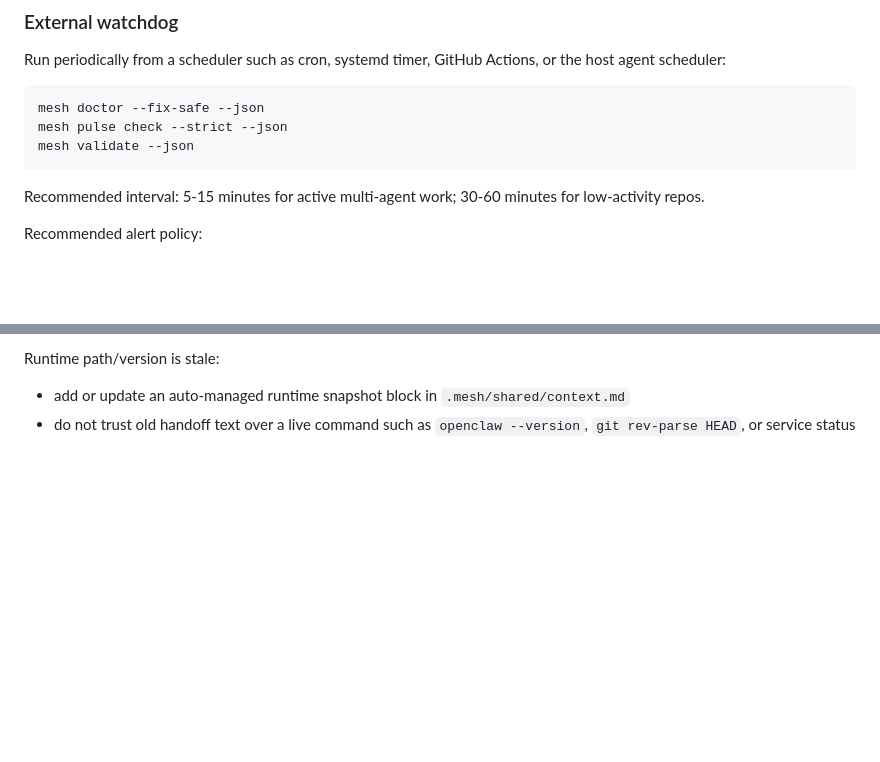
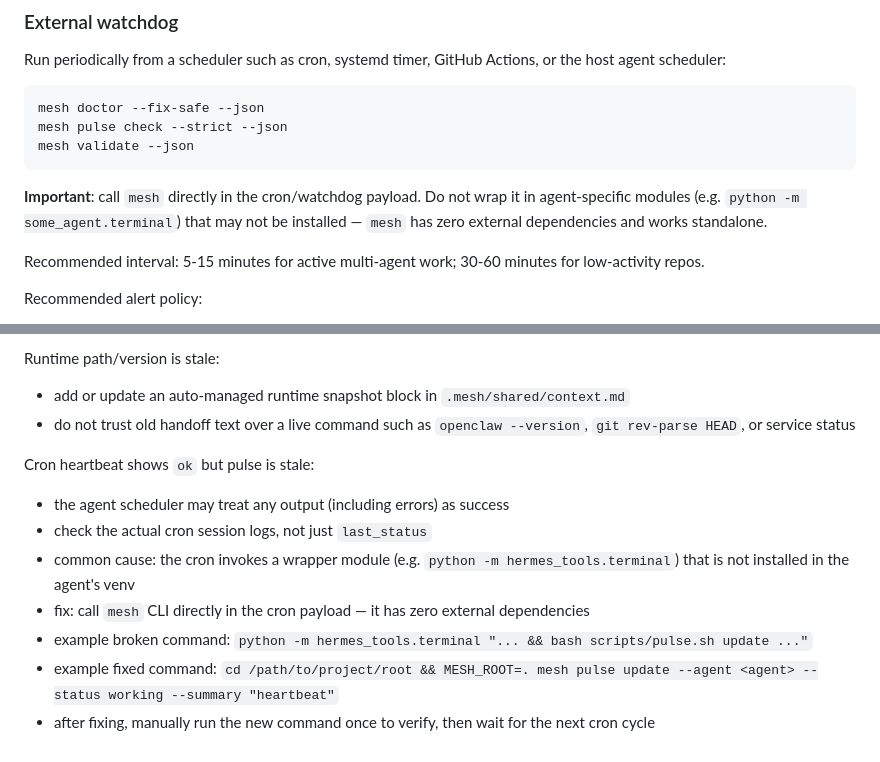
Before and after one commit to NikolaFC/agent-mesh, a Markdown page: docs/runbooks/agent-first-install.md, 2 parts joined by grey strips. Drawn GitHub-style; blank space fills up the shorter version.

Commit message:
fix: add troubleshooting for wrapper-module pulse failures in runbook
Hermes cron heartbeat was stale because it used a broken wrapper
(hermes_tools.terminal + scripts/pulse.sh) instead of calling mesh
CLI directly. Added:
- Troubleshooting entry for 'cron shows ok but pulse is stale'
- Note in watchdog section to call mesh directly, not through
  agent-specific wrapper modules

````diff
--- a/docs/runbooks/agent-first-install.md
+++ b/docs/runbooks/agent-first-install.md
@@ -177,6 +177,8 @@ mesh pulse check --strict --json
 mesh validate --json
 ```
 
+**Important**: call `mesh` directly in the cron/watchdog payload. Do not wrap it in agent-specific modules (e.g. `python -m some_agent.terminal`) that may not be installed — `mesh` has zero external dependencies and works standalone.
+
 Recommended interval: 5-15 minutes for active multi-agent work; 30-60 minutes for low-activity repos.
 
 Recommended alert policy:
@@ -277,3 +279,13 @@ Runtime path/version is stale:
 
 - add or update an auto-managed runtime snapshot block in `.mesh/shared/context.md`
 - do not trust old handoff text over a live command such as `openclaw --version`, `git rev-parse HEAD`, or service status
+
+Cron heartbeat shows `ok` but pulse is stale:
+
+- the agent scheduler may treat any output (including errors) as success
+- check the actual cron session logs, not just `last_status`
+- common cause: the cron invokes a wrapper module (e.g. `python -m hermes_tools.terminal`) that is not installed in the agent's venv
+- fix: call `mesh` CLI directly in the cron payload — it has zero external dependencies
+- example broken command: `python -m hermes_tools.terminal "... && bash scripts/pulse.sh update ..."`
+- example fixed command: `cd /path/to/project/root && MESH_ROOT=. mesh pulse update --agent <agent> --status working --summary "heartbeat"`
+- after fixing, manually run the new command once to verify, then wait for the next cron cycle
````
